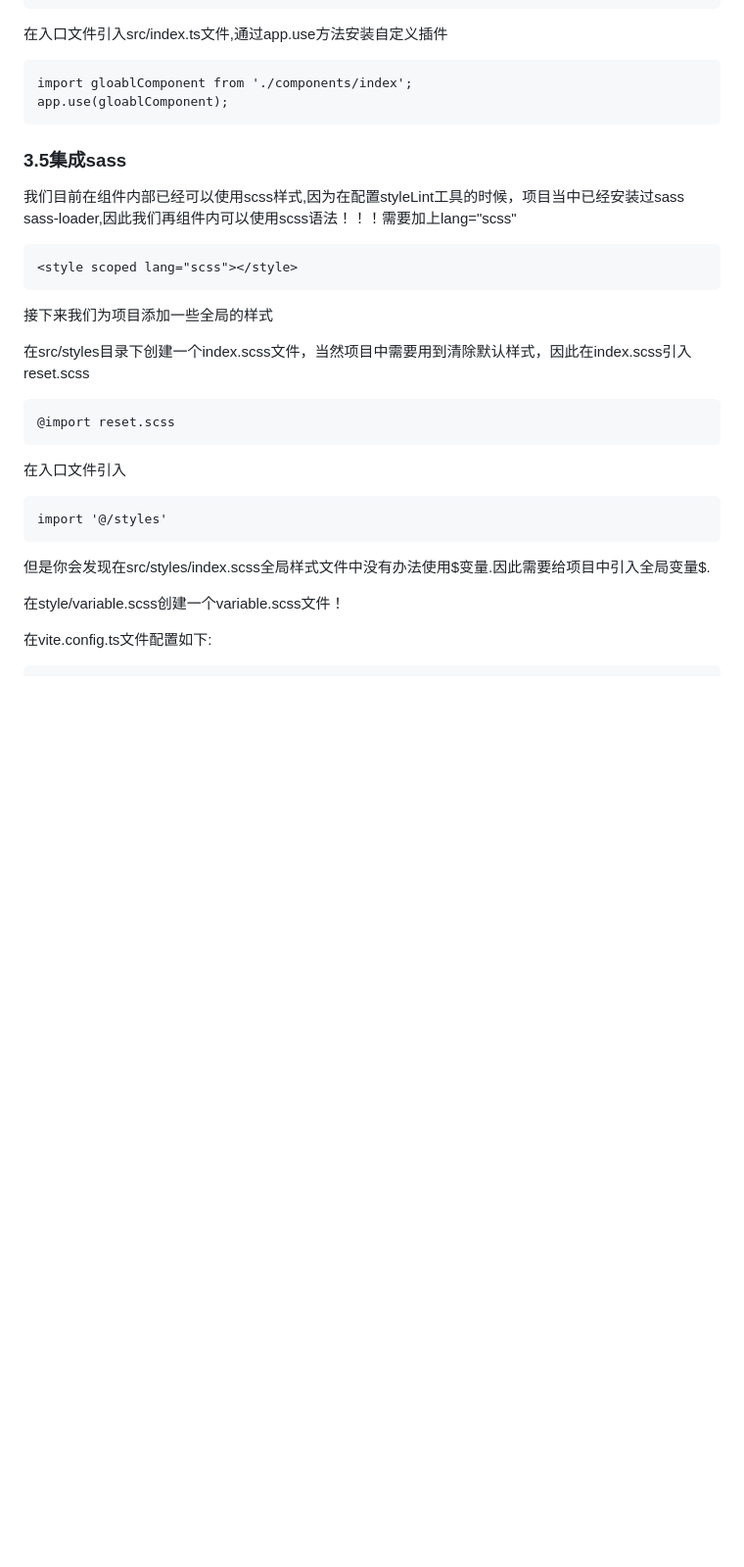
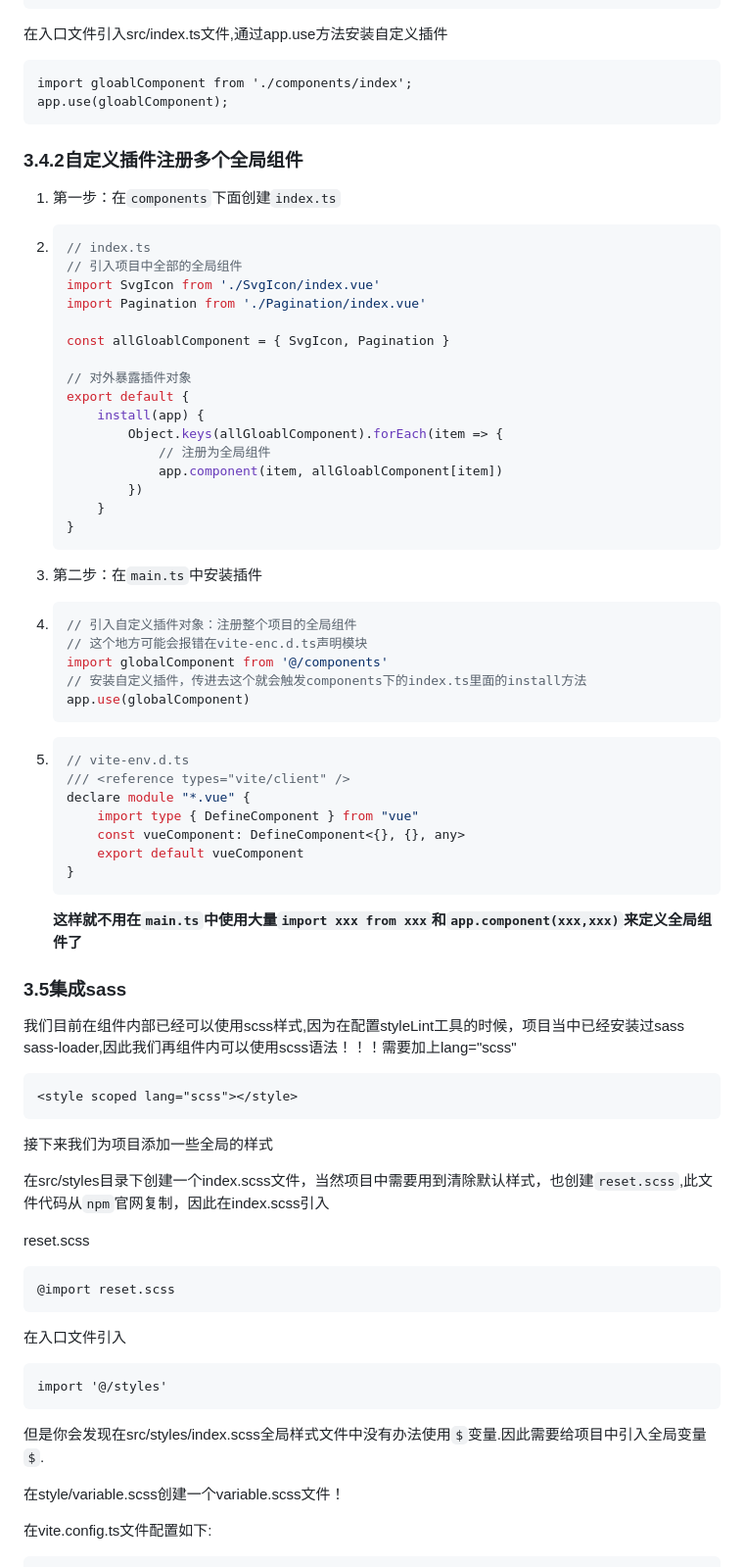
Before and after one commit to jjzjjz12/vue_note, a Markdown page: 硅谷甄选项目笔记.md, the part around the change. Shown: that part at 98% size. Rendered like a GitHub page; blank space fills up the shorter version.

Commit message:
自定义插件注册多个全局组件

````diff
--- a/硅谷甄选项目笔记.md
+++ b/硅谷甄选项目笔记.md
@@ -1132,6 +1132,51 @@ import gloablComponent from './components/index';
 app.use(gloablComponent);
 ```
 
+### 3.4.2自定义插件注册多个全局组件
+
+1. 第一步：在`components`下面创建`index.ts`
+
+2. ```ts
+   // index.ts
+   // 引入项目中全部的全局组件
+   import SvgIcon from './SvgIcon/index.vue'
+   import Pagination from './Pagination/index.vue'
+
+   const allGloablComponent = { SvgIcon, Pagination }
+
+   // 对外暴露插件对象
+   export default {
+       install(app) {
+           Object.keys(allGloablComponent).forEach(item => {
+               // 注册为全局组件
+               app.component(item, allGloablComponent[item])
+           })
+       }
+   }
+   ```
+
+3. 第二步：在`main.ts`中安装插件
+
+4. ```ts
+   // 引入自定义插件对象：注册整个项目的全局组件
+   // 这个地方可能会报错在vite-enc.d.ts声明模块
+   import globalComponent from '@/components'
+   // 安装自定义插件，传进去这个就会触发components下的index.ts里面的install方法
+   app.use(globalComponent)
+   ```
+
+5. ```ts
+   // vite-env.d.ts
+   /// <reference types="vite/client" />
+   declare module "*.vue" {
+       import type { DefineComponent } from "vue"
+       const vueComponent: DefineComponent<{}, {}, any>
+       export default vueComponent
+   }
+   ```
+
+   **这样就不用在`main.ts`中使用大量`import xxx from xxx`和`app.component(xxx,xxx)`来定义全局组件了**
+
 ### 3.5集成sass
 
 我们目前在组件内部已经可以使用scss样式,因为在配置styleLint工具的时候，项目当中已经安装过sass sass-loader,因此我们再组件内可以使用scss语法！！！需要加上lang="scss"
@@ -1142,7 +1187,9 @@ app.use(gloablComponent);
 
 接下来我们为项目添加一些全局的样式
 
-在src/styles目录下创建一个index.scss文件，当然项目中需要用到清除默认样式，因此在index.scss引入reset.scss
+在src/styles目录下创建一个index.scss文件，当然项目中需要用到清除默认样式，也创建`reset.scss`,此文件代码从`npm`官网复制，因此在index.scss引入
+
+reset.scss
 
 ```
 @import reset.scss
@@ -1154,7 +1201,7 @@ app.use(gloablComponent);
 import '@/styles'
 ```
 
-但是你会发现在src/styles/index.scss全局样式文件中没有办法使用$变量.因此需要给项目中引入全局变量$.
+但是你会发现在src/styles/index.scss全局样式文件中没有办法使用`$`变量.因此需要给项目中引入全局变量`$`.
 
 在style/variable.scss创建一个variable.scss文件！
 
````
